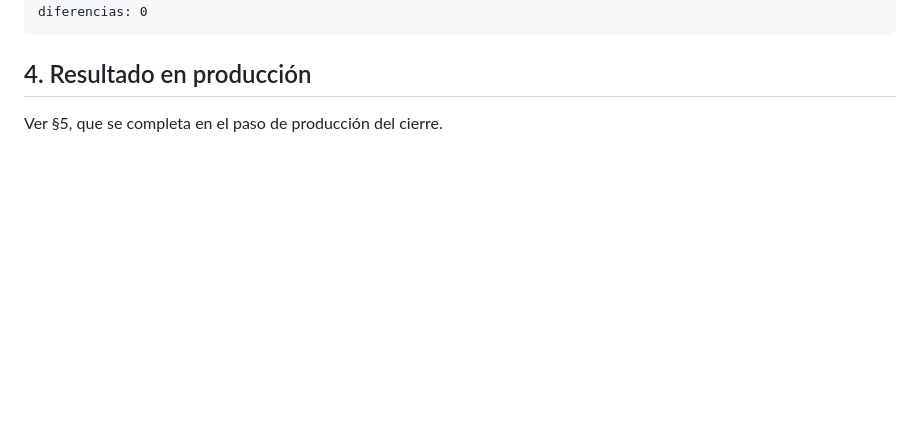
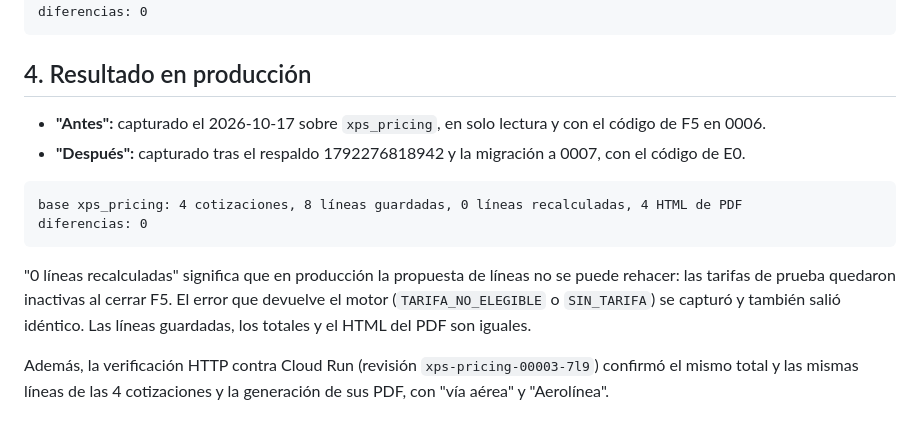
Before and after one commit to franmasi93/xps-pricing-mini, a Markdown page: docs/extensiones/E0-prueba-oro.md, the part around the change. GitHub-like rendering; blank space fills up the shorter version.

````diff
--- a/docs/extensiones/E0-prueba-oro.md
+++ b/docs/extensiones/E0-prueba-oro.md
@@ -48,4 +48,14 @@ diferencias: 0
 
 ## 4. Resultado en producción
 
-Ver §5, que se completa en el paso de producción del cierre.
+- **"Antes":** capturado el 2026-10-17 sobre `xps_pricing`, en solo lectura y con el código de F5 en 0006.
+- **"Después":** capturado tras el respaldo 1792276818942 y la migración a 0007, con el código de E0.
+
+```
+base xps_pricing: 4 cotizaciones, 8 líneas guardadas, 0 líneas recalculadas, 4 HTML de PDF
+diferencias: 0
+```
+
+"0 líneas recalculadas" significa que en producción la propuesta de líneas no se puede rehacer: las tarifas de prueba quedaron inactivas al cerrar F5. El error que devuelve el motor (`TARIFA_NO_ELEGIBLE` o `SIN_TARIFA`) se capturó y también salió idéntico. Las líneas guardadas, los totales y el HTML del PDF son iguales.
+
+Además, la verificación HTTP contra Cloud Run (revisión `xps-pricing-00003-7l9`) confirmó el mismo total y las mismas líneas de las 4 cotizaciones y la generación de sus PDF, con "vía aérea" y "Aerolínea".
````
Also changed, not shown: docs/cierres/CIERRE-E0.md (added, +261 -0 lines).
